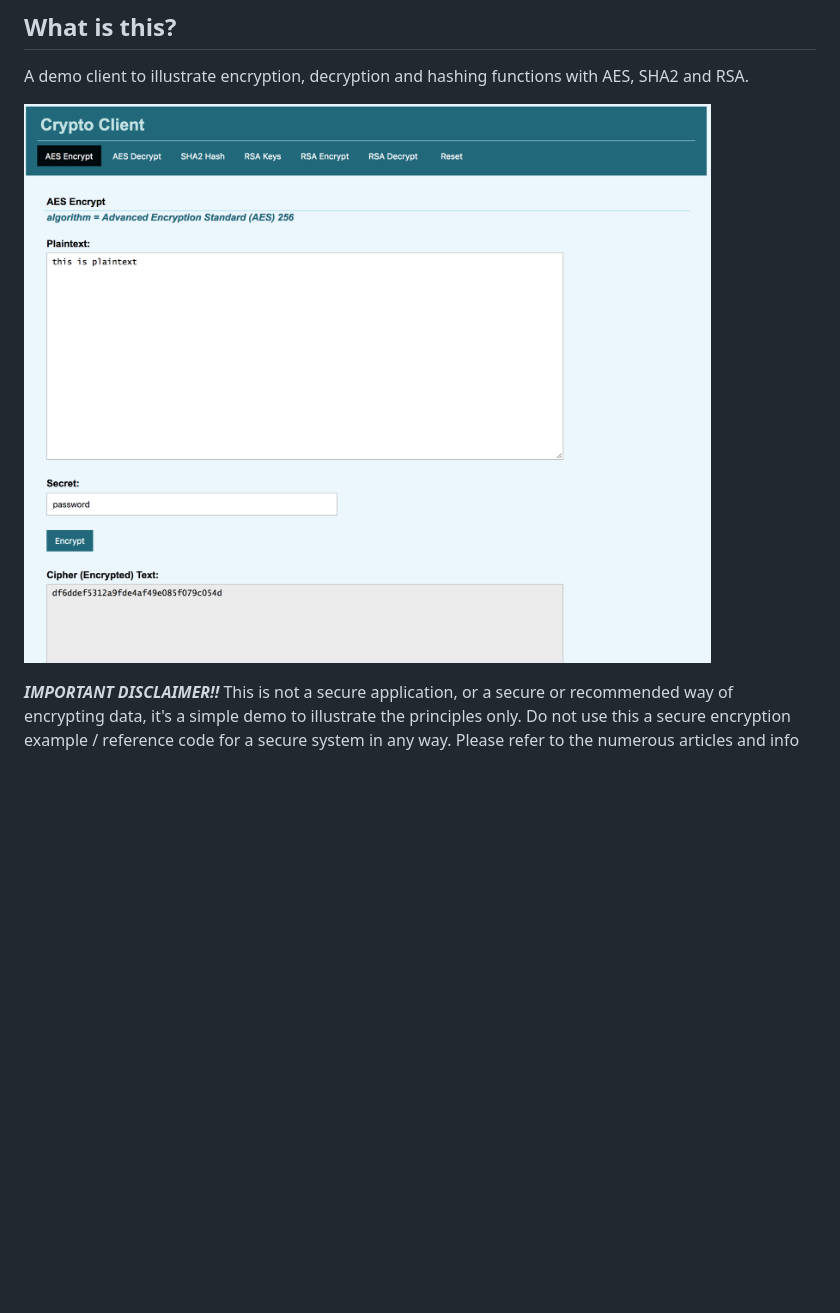
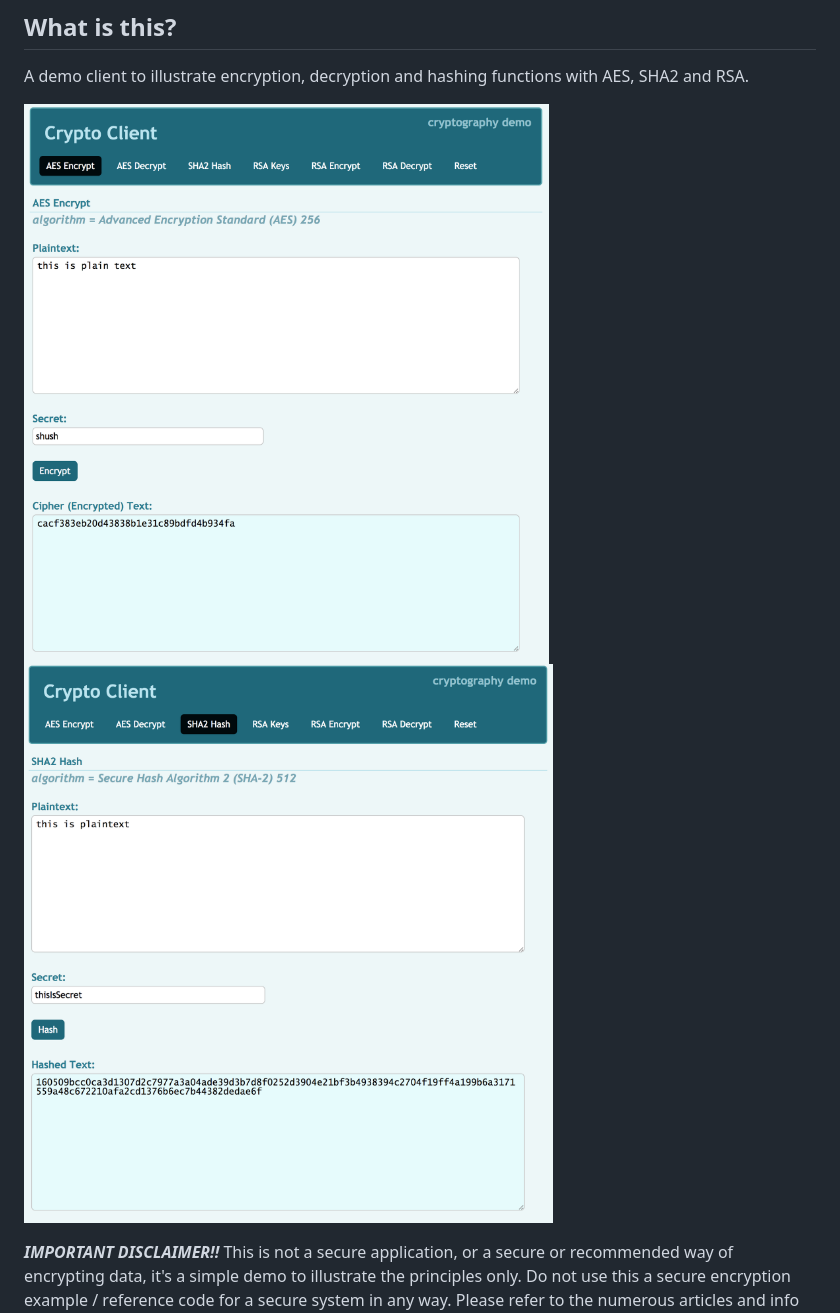
Before and after one commit to ajyounguk/crypto-client, a Markdown page: README.md, the part around the change. GitHub-like rendering; pictures changed too: screenshots/encrypt.png, screenshots/sha2hash.png (added); blank space fills up the shorter version.

```diff
--- a/README.md
+++ b/README.md
@@ -4,6 +4,7 @@
 A demo client to illustrate encryption, decryption and hashing functions with AES, SHA2 and RSA.
 
 ![Alt text](/screenshots/encrypt.png)
+![Alt text](/screenshots/sha2hash.png)
 
 
 
```
Also changed, not shown: screenshots/rsa.png (added), screenshots/rsakeys.png (deleted), 4 other files.
